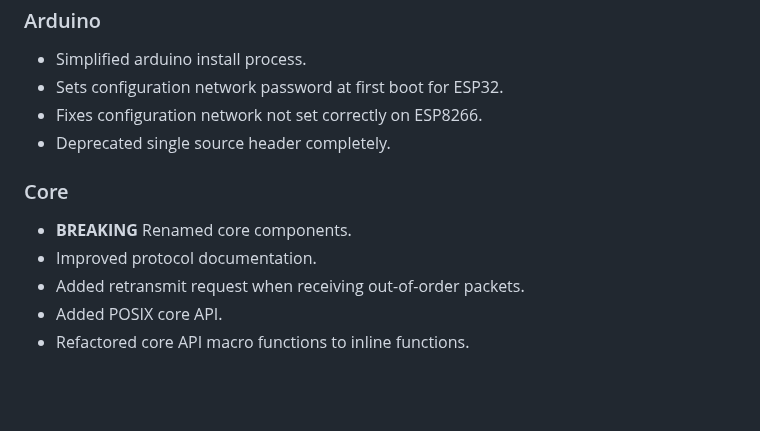
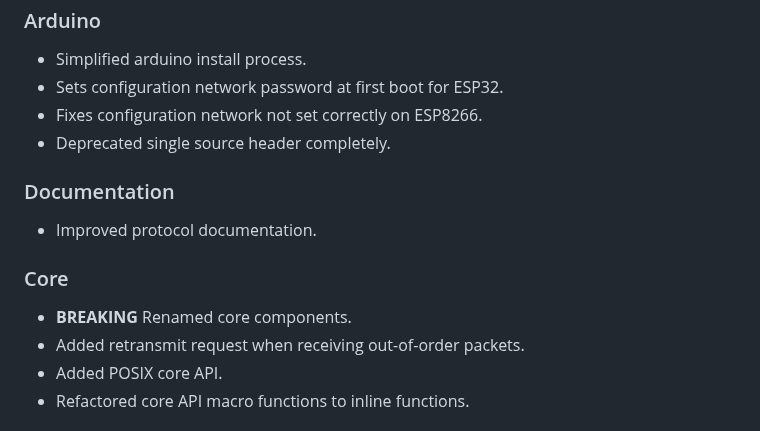
Before and after one commit to FanatiQS/wireless_atem_camera_control_and_tally, a Markdown page: changelog.md, the part around the change. Drawn GitHub-style; blank space fills up the shorter version.

Commit message:
Update changelog

```diff
--- a/changelog.md
+++ b/changelog.md
@@ -8,9 +8,11 @@
 * Fixes configuration network not set correctly on ESP8266.
 * Deprecated single source header completely.
 
+### Documentation
+* Improved protocol documentation.
+
 ### Core
 * **BREAKING** Renamed core components.
-* Improved protocol documentation.
 * Added retransmit request when receiving out-of-order packets.
 * Added POSIX core API.
 * Refactored core API macro functions to inline functions.
```
